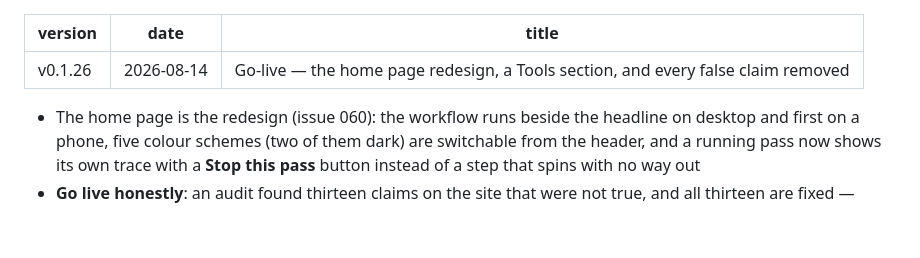
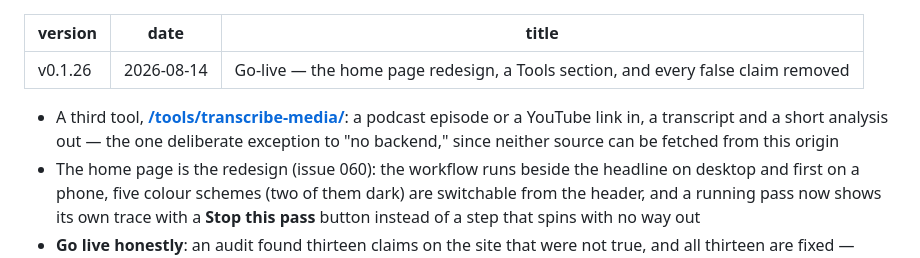
Before and after one commit to VoiceDebrief/VoiceDebrief__Website, a Markdown page: content/versions/v0.1.26.md, the part around the change. Rendered like a GitHub page; blank space fills up the shorter version.

```diff
--- a/content/versions/v0.1.26.md
+++ b/content/versions/v0.1.26.md
@@ -4,6 +4,7 @@ date: 2026-08-14
 title: Go-live — the home page redesign, a Tools section, and every false claim removed
 ---
 
+- A third tool, **[/tools/transcribe-media/](website/tools/transcribe-media/)**: a podcast episode or a YouTube link in, a transcript and a short analysis out — the one deliberate exception to "no backend," since neither source can be fetched from this origin
 - The home page is the redesign (issue 060): the workflow runs beside the headline on desktop and first on a phone, five colour schemes (two of them dark) are switchable from the header, and a running pass now shows its own trace with a **Stop this pass** button instead of a step that spins with no way out
 - **Go live honestly**: an audit found thirteen claims on the site that were not true, and all thirteen are fixed — mostly by deleting rather than rewording. The privacy-mode selector is gone (two of its three modes were never built) in favour of a plain statement of where your audio actually goes; every invented pricing claim is gone; so is the phantom "analysis" artefact and language like "in seconds" and "every time"
 - You are no longer asked for an OpenRouter key before you have seen anything — a stranger can load a recording, choose translation and an infographic, and read the quoted maximum before being asked to sign in; **[/openrouter-key/](/openrouter-key/)** gets you a working key in five steps
```
Also changed, not shown: CHANGELOG.md (+15 -7 lines), content/versions/v0.1.27.md (added, +7 -0 lines).
